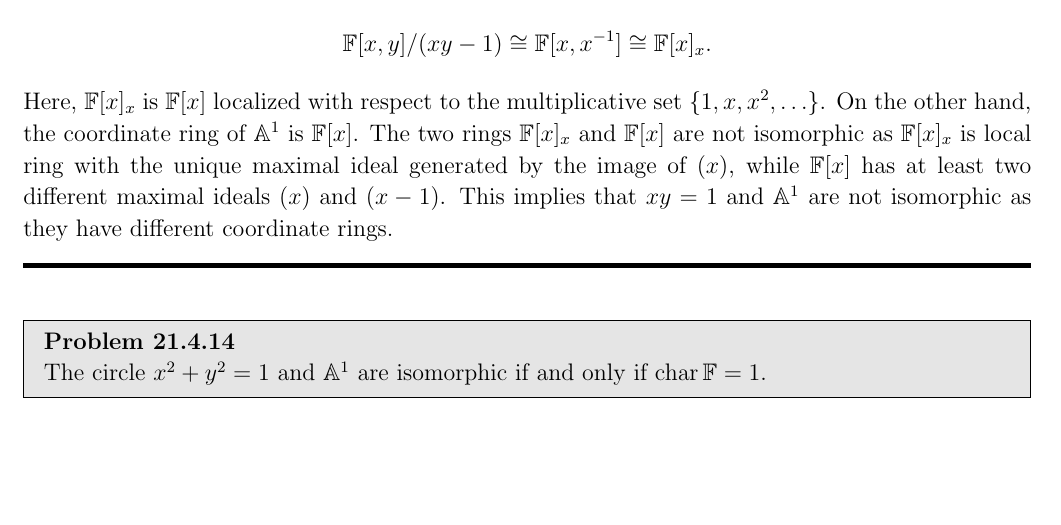
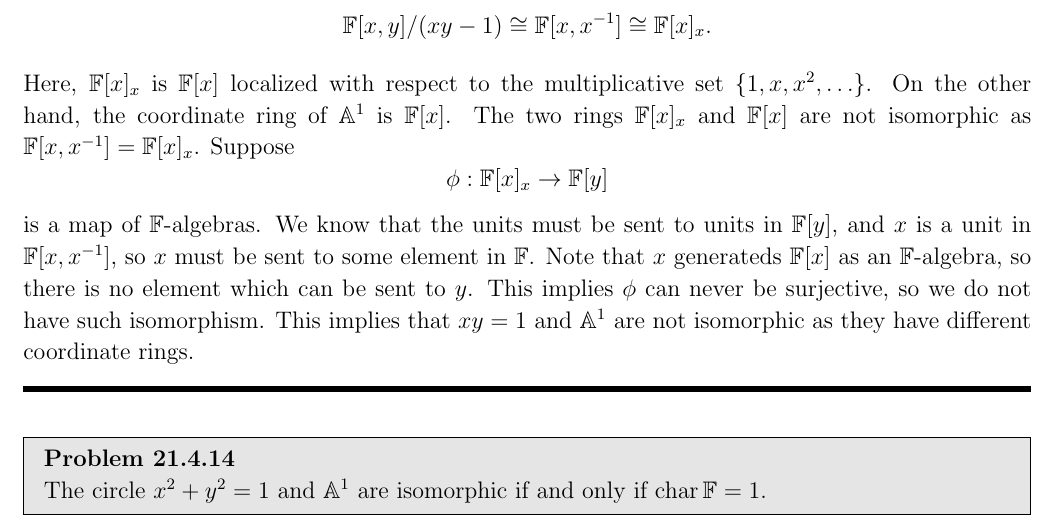
Before and after one commit to zengzha/Homework, a LaTeX document (Algebra/Spring 2025/Week 9.tex): part of page 3 of 4, cut so that both start at the same text, the shorter picture padded with empty space. The pictures show the PDF file Algebra/Spring 2025/Week 9.pdf that the author committed with the source.

```diff
--- a/Algebra/Spring 2025/Week 9.tex
+++ b/Algebra/Spring 2025/Week 9.tex
@@ -107,7 +107,9 @@
 \begin{solution}
 The coordinate ring of the hyperbola \(xy=1\) is
 \[\mathbb{F}[x,y]/(xy-1)\cong \mathbb{F}[x,x^{-1}]\cong \mathbb{F}[x]_x.\]
-Here, \(\mathbb{F}[x]_x\) is \(\mathbb{F}[x]\) localized with respect to the multiplicative set \(\left\{ 1,x,x^2,\ldots \right\}\). On the other hand, the coordinate ring of \(\mathbb{A}^1\) is \(\mathbb{F}[x]\). The two rings \(\mathbb{F}[x]_x\) and \(\mathbb{F}[x]\) are not isomorphic as \(\mathbb{F}[x]_x\) is local ring with the unique maximal ideal generated by the image of \((x)\), while \(\mathbb{F}[x]\) has at least two different maximal ideals \((x)\) and \((x-1)\). This implies that \(xy=1\) and \(\mathbb{A}^1\) are not isomorphic as they have different coordinate rings.
+Here, \(\mathbb{F}[x]_x\) is \(\mathbb{F}[x]\) localized with respect to the multiplicative set \(\left\{ 1,x,x^2,\ldots \right\}\). On the other hand, the coordinate ring of \(\mathbb{A}^1\) is \(\mathbb{F}[x]\). The two rings \(\mathbb{F}[x]_x\) and \(\mathbb{F}[x]\) are not isomorphic as \(\mathbb{F}[x,x^{-1}]=\mathbb{F}[x]_x\). Suppose
+\[\phi:\mathbb{F}[x]_x\rightarrow \mathbb{F}[y]\]
+is a map of \(\mathbb{F}\)-algebras. We know that the units must be sent to units in \(\mathbb{F}[y]\), and \(x\) is a unit in \(\mathbb{F}[x,x^{-1}]\), so \(x\) must be sent to some element in \(\mathbb{F}\). Note that \(x\) generateds \(\mathbb{F}[x]\) as an \(\mathbb{F}\)-algebra, so there is no element which can be sent to \(y\). This implies \(\phi\) can never be surjective, so we do not have such isomorphism. This implies that \(xy=1\) and \(\mathbb{A}^1\) are not isomorphic as they have different coordinate rings.
 \end{solution}
 
 \noindent\rule{7in}{2.8pt}
```
Also changed, not shown: Algebra/Spring 2025/Week 9.pdf.
